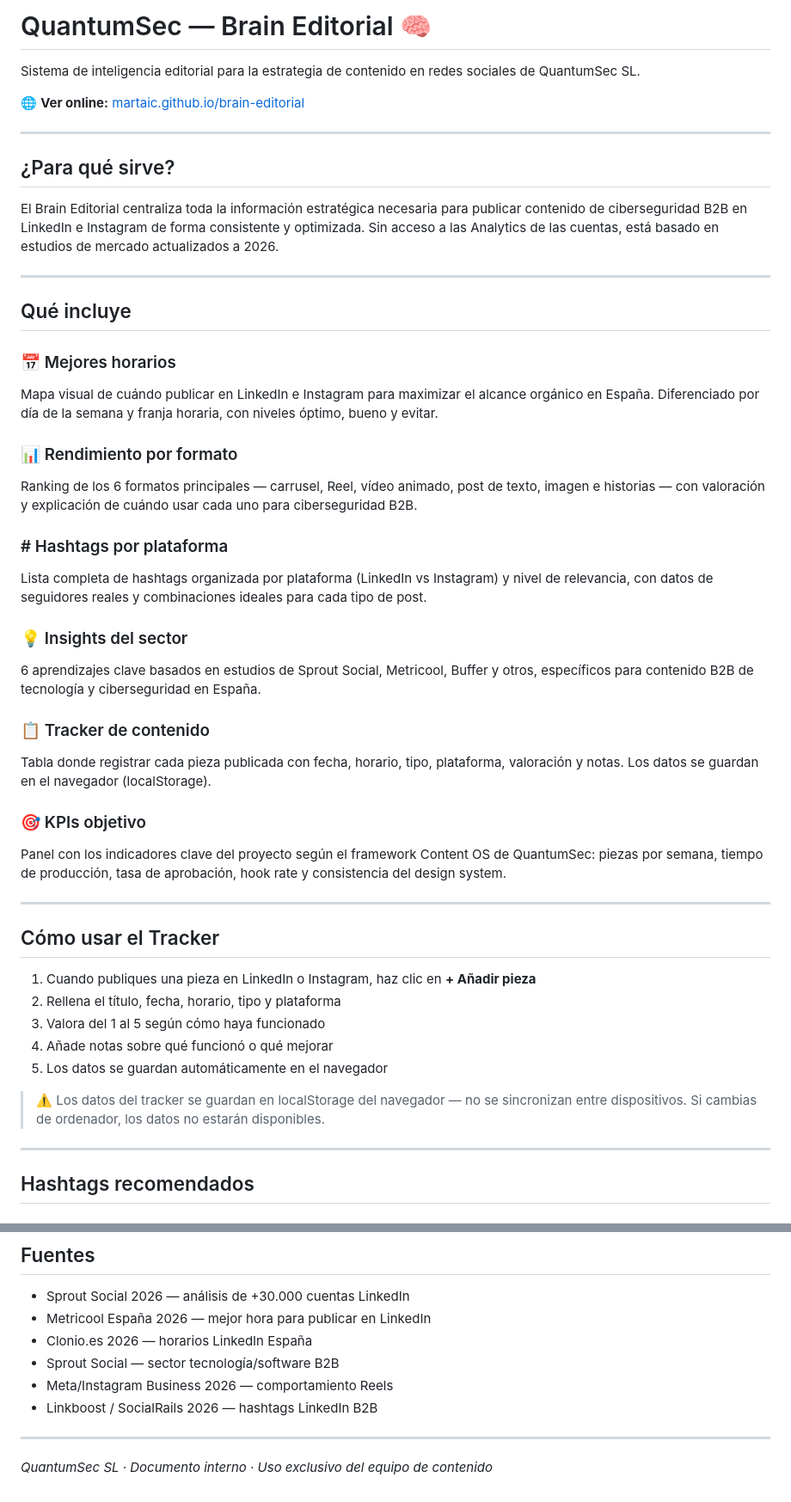
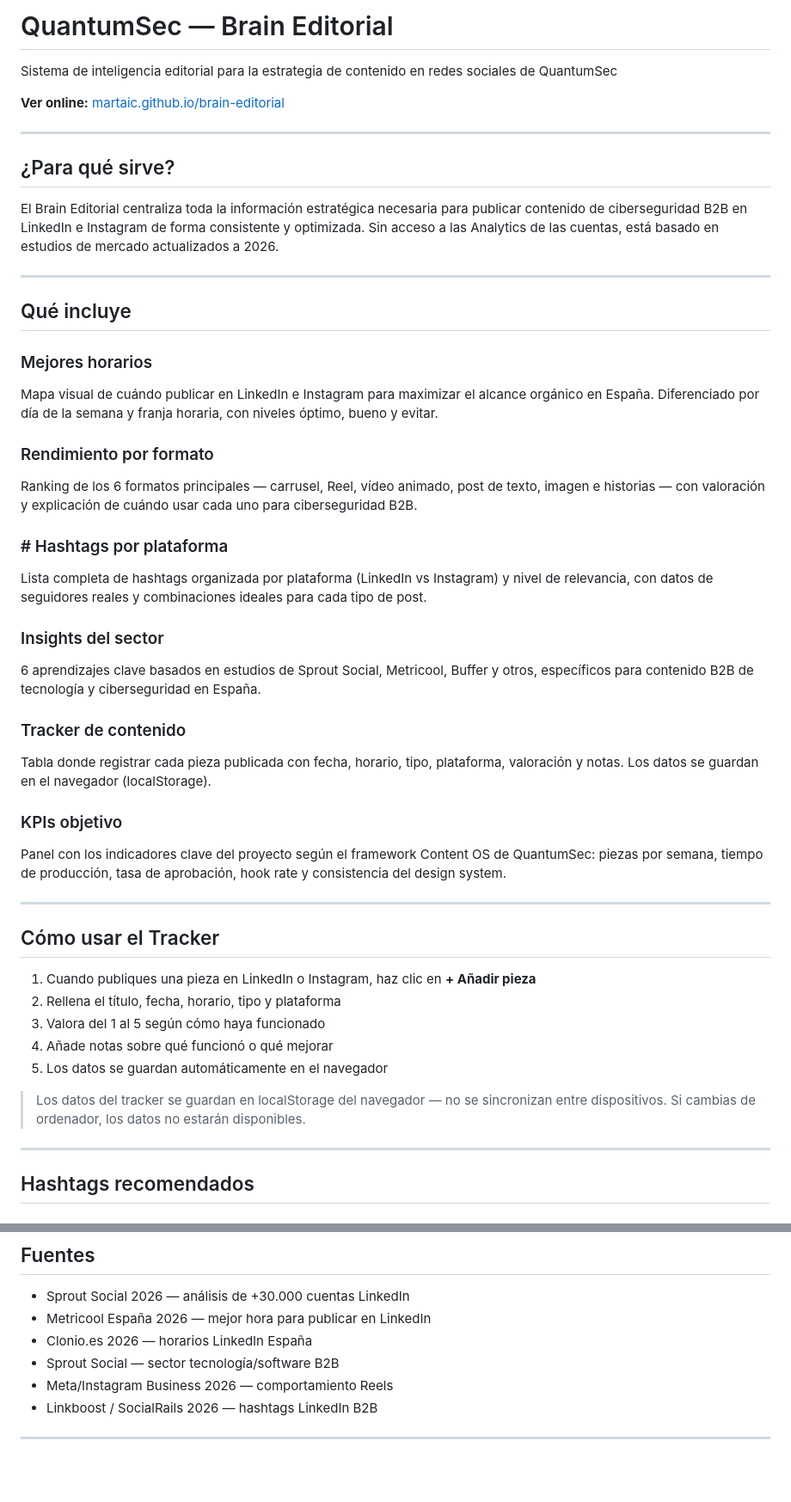
Before and after one commit to martaic/brain-editorial, a Markdown page: README.md, 2 parts joined by grey strips. Shown at 86% size. Drawn GitHub-style; blank space fills up the shorter version.

Commit message:
actualizado

```diff
--- a/README.md
+++ b/README.md
@@ -1,8 +1,8 @@
-# QuantumSec — Brain Editorial 🧠
+# QuantumSec — Brain Editorial
 
-Sistema de inteligencia editorial para la estrategia de contenido en redes sociales de QuantumSec SL.
+Sistema de inteligencia editorial para la estrategia de contenido en redes sociales de QuantumSec
 
-🌐 **Ver online:** [martaic.github.io/brain-editorial](https://martaic.github.io/brain-editorial)
+ **Ver online:** [martaic.github.io/brain-editorial](https://martaic.github.io/brain-editorial)
 
 ---
 
@@ -14,22 +14,22 @@ El Brain Editorial centraliza toda la información estratégica necesaria para p
 
 ## Qué incluye
 
-### 📅 Mejores horarios
+###  Mejores horarios
 Mapa visual de cuándo publicar en LinkedIn e Instagram para maximizar el alcance orgánico en España. Diferenciado por día de la semana y franja horaria, con niveles óptimo, bueno y evitar.
 
-### 📊 Rendimiento por formato
+###  Rendimiento por formato
 Ranking de los 6 formatos principales — carrusel, Reel, vídeo animado, post de texto, imagen e historias — con valoración y explicación de cuándo usar cada uno para ciberseguridad B2B.
 
 ### # Hashtags por plataforma
 Lista completa de hashtags organizada por plataforma (LinkedIn vs Instagram) y nivel de relevancia, con datos de seguidores reales y combinaciones ideales para cada tipo de post.
 
-### 💡 Insights del sector
+###  Insights del sector
 6 aprendizajes clave basados en estudios de Sprout Social, Metricool, Buffer y otros, específicos para contenido B2B de tecnología y ciberseguridad en España.
 
-### 📋 Tracker de contenido
+### Tracker de contenido
 Tabla donde registrar cada pieza publicada con fecha, horario, tipo, plataforma, valoración y notas. Los datos se guardan en el navegador (localStorage).
 
-### 🎯 KPIs objetivo
+###  KPIs objetivo
 Panel con los indicadores clave del proyecto según el framework Content OS de QuantumSec: piezas por semana, tiempo de producción, tasa de aprobación, hook rate y consistencia del design system.
 
 ---
@@ -42,7 +42,7 @@ Panel con los indicadores clave del proyecto según el framework Content OS de Q
 4. Añade notas sobre qué funcionó o qué mejorar
 5. Los datos se guardan automáticamente en el navegador
 
-> ⚠️ Los datos del tracker se guardan en localStorage del navegador — no se sincronizan entre dispositivos. Si cambias de ordenador, los datos no estarán disponibles.
+>  Los datos del tracker se guardan en localStorage del navegador — no se sincronizan entre dispositivos. Si cambias de ordenador, los datos no estarán disponibles.
 
 ---
 
@@ -103,5 +103,3 @@ Este repositorio forma parte del **Content OS de QuantumSec** — fase F2 (Brain
 - Linkboost / SocialRails 2026 — hashtags LinkedIn B2B
 
 ---
-
-*QuantumSec SL · Documento interno · Uso exclusivo del equipo de contenido*
```
